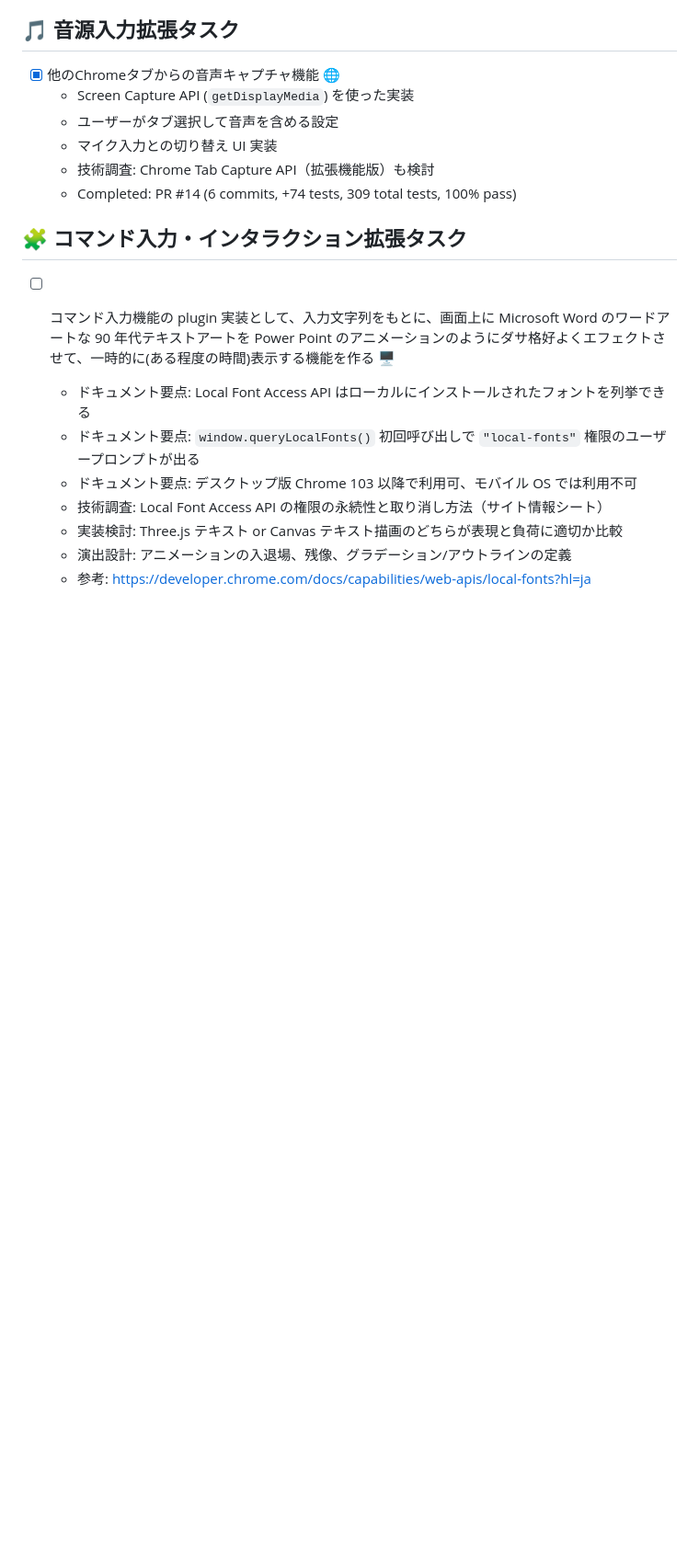
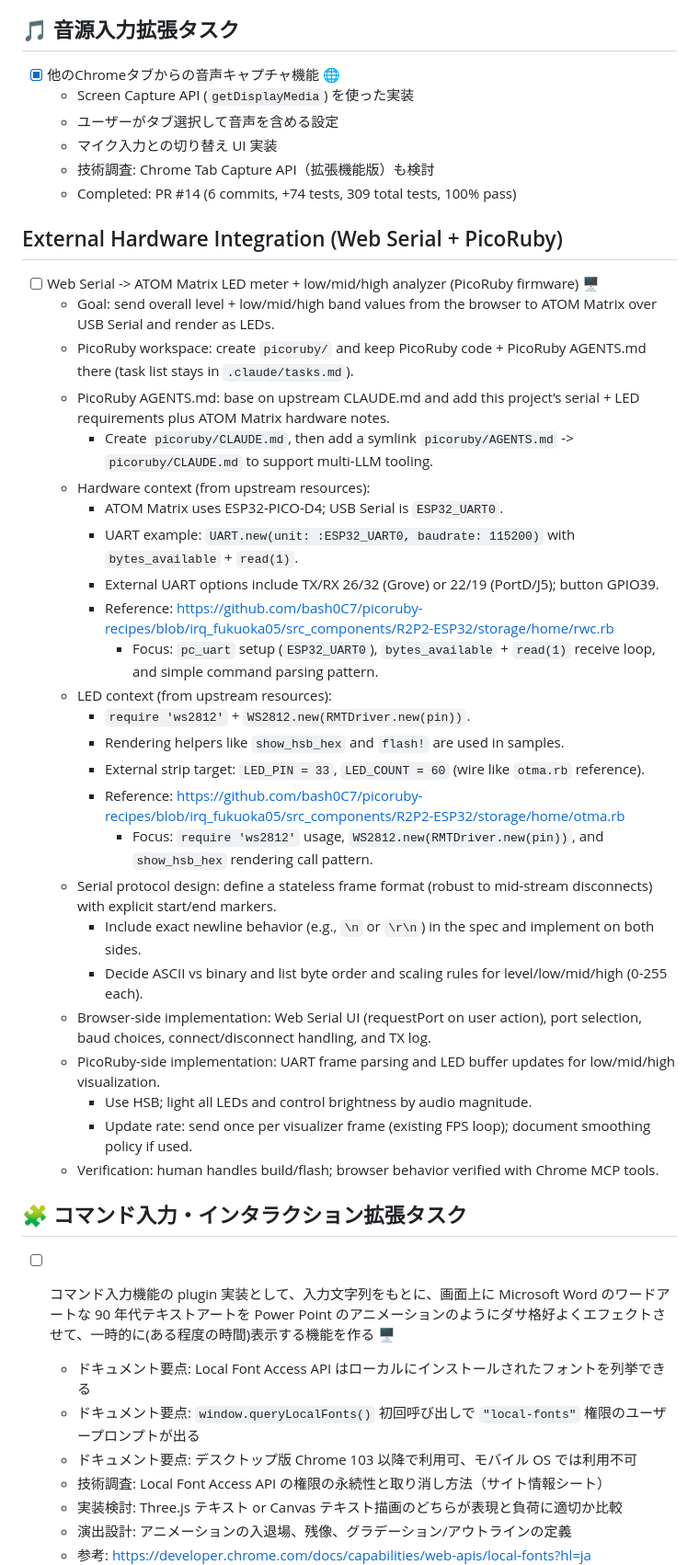
Before and after one commit to bash0C7/ruby_sound_visualizer, a Markdown page: .claude/tasks.md, the part around the change. Shown at 92% size. GitHub-like rendering; blank space fills up the shorter version.

Commit message:
Add task

```diff
--- a/.claude/tasks.md
+++ b/.claude/tasks.md
@@ -40,6 +40,34 @@
   - 技術調査: Chrome Tab Capture API（拡張機能版）も検討
   - Completed: PR #14 (6 commits, +74 tests, 309 total tests, 100% pass)
 
+## External Hardware Integration (Web Serial + PicoRuby)
+
+- [ ] Web Serial -> ATOM Matrix LED meter + low/mid/high analyzer (PicoRuby firmware) 🖥️
+  - Goal: send overall level + low/mid/high band values from the browser to ATOM Matrix over USB Serial and render as LEDs.
+  - PicoRuby workspace: create `picoruby/` and keep PicoRuby code + PicoRuby AGENTS.md there (task list stays in `.claude/tasks.md`).
+  - PicoRuby AGENTS.md: base on upstream CLAUDE.md and add this project’s serial + LED requirements plus ATOM Matrix hardware notes.
+    - Create `picoruby/CLAUDE.md`, then add a symlink `picoruby/AGENTS.md` -> `picoruby/CLAUDE.md` to support multi-LLM tooling.
+  - Hardware context (from upstream resources):
+    - ATOM Matrix uses ESP32-PICO-D4; USB Serial is `ESP32_UART0`.
+    - UART example: `UART.new(unit: :ESP32_UART0, baudrate: 115200)` with `bytes_available` + `read(1)`.
+    - External UART options include TX/RX 26/32 (Grove) or 22/19 (PortD/J5); button GPIO39.
+    - Reference: https://github.com/bash0C7/picoruby-recipes/blob/irq_fukuoka05/src_components/R2P2-ESP32/storage/home/rwc.rb
+      - Focus: `pc_uart` setup (`ESP32_UART0`), `bytes_available` + `read(1)` receive loop, and simple command parsing pattern.
+  - LED context (from upstream resources):
+    - `require 'ws2812'` + `WS2812.new(RMTDriver.new(pin))`.
+    - Rendering helpers like `show_hsb_hex` and `flash!` are used in samples.
+    - External strip target: `LED_PIN = 33`, `LED_COUNT = 60` (wire like `otma.rb` reference).
+    - Reference: https://github.com/bash0C7/picoruby-recipes/blob/irq_fukuoka05/src_components/R2P2-ESP32/storage/home/otma.rb
+      - Focus: `require 'ws2812'` usage, `WS2812.new(RMTDriver.new(pin))`, and `show_hsb_hex` rendering call pattern.
+  - Serial protocol design: define a stateless frame format (robust to mid-stream disconnects) with explicit start/end markers.
+    - Include exact newline behavior (e.g., `\n` or `\r\n`) in the spec and implement on both sides.
+    - Decide ASCII vs binary and list byte order and scaling rules for level/low/mid/high (0-255 each).
+  - Browser-side implementation: Web Serial UI (requestPort on user action), port selection, baud choices, connect/disconnect handling, and TX log.
+  - PicoRuby-side implementation: UART frame parsing and LED buffer updates for low/mid/high visualization.
+    - Use HSB; light all LEDs and control brightness by audio magnitude.
+    - Update rate: send once per visualizer frame (existing FPS loop); document smoothing policy if used.
+  - Verification: human handles build/flash; browser behavior verified with Chrome MCP tools.
+
 ## 🧩 コマンド入力・インタラクション拡張タスク
 
 - [ ] コマンド入力機能の plugin 実装として、入力文字列をもとに、画面上に Microsoft Word のワードアートな 90 年代テキストアートを Power Point のアニメーションのようにダサ格好よくエフェクトさせて、一時的に(ある程度の時間)表示する機能を作る 🖥️
```
